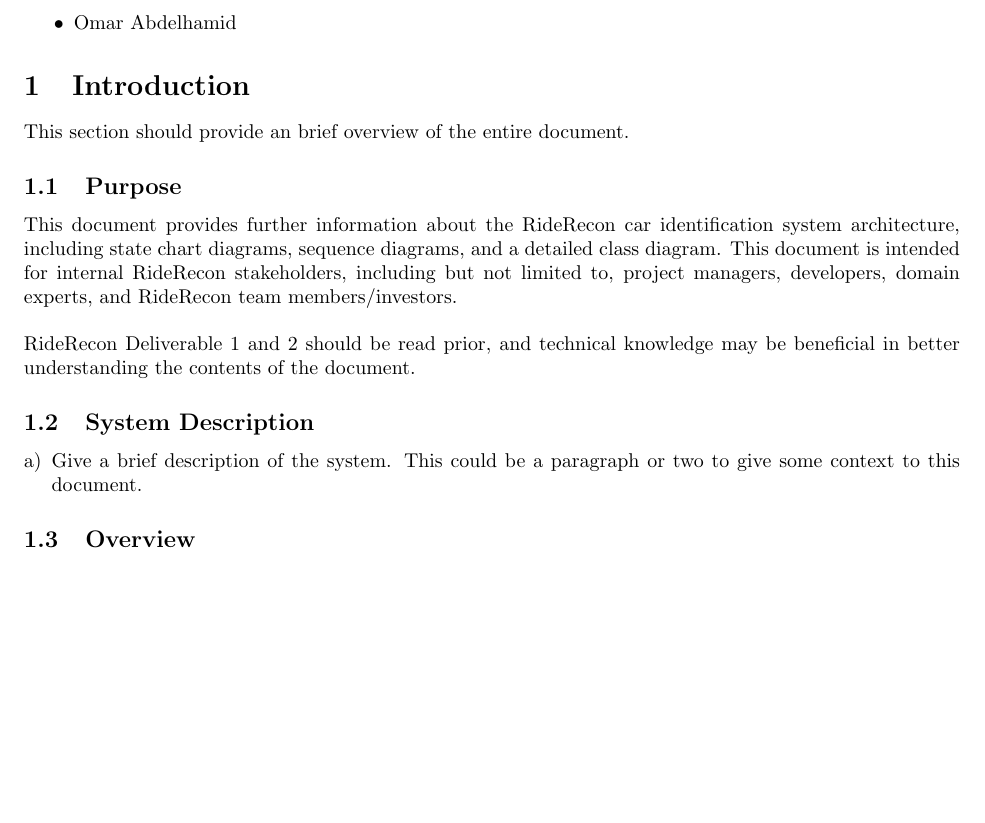
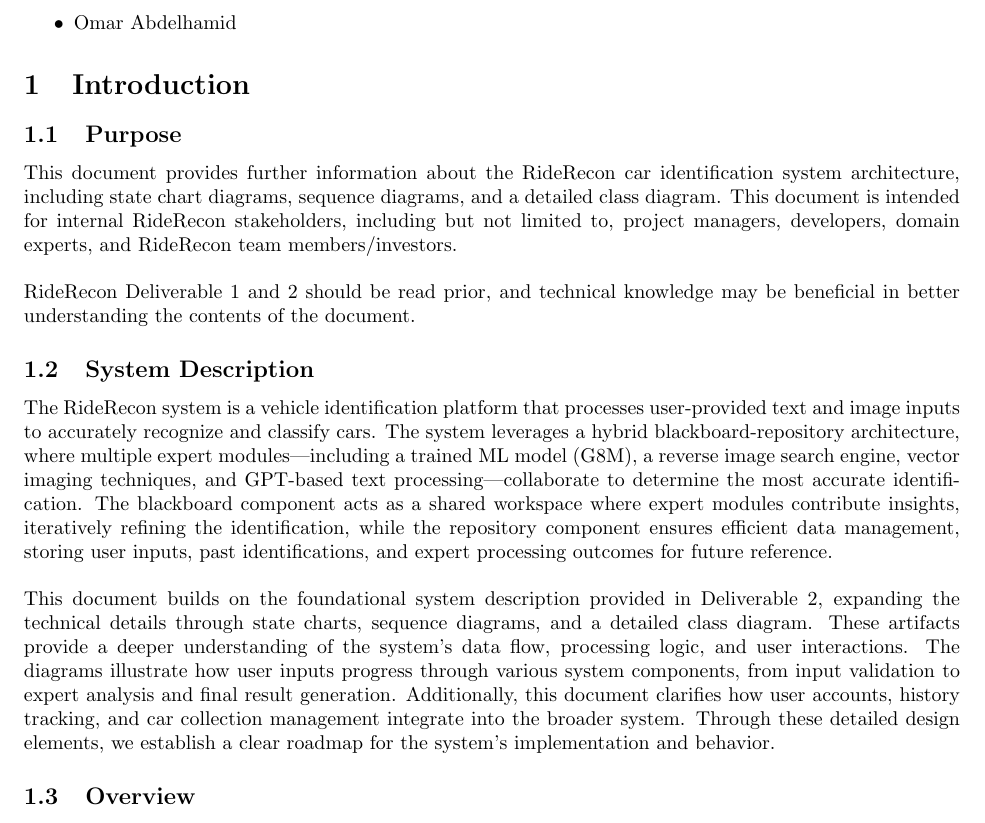
Before and after one commit to HashBukhtiar/RideRecon, a LaTeX document (D3/SE3A04_D3_Group8.tex): part of page 1 of 3, cut so that both start at the same text, the shorter picture padded with empty space. Compiled offline with pdfLaTeX.

Commit message:
Completed Section 1.2

```diff
--- a/D3/SE3A04_D3_Group8.tex
+++ b/D3/SE3A04_D3_Group8.tex
@@ -48,8 +48,6 @@
 \label{sec:introduction}
 % Begin Section
 
-This section should provide an brief overview of the entire document.
-
 \subsection{Purpose}
 \label{sub:purpose}
 % Begin SubSection
@@ -64,9 +62,11 @@
 \subsection{System Description}
 \label{sub:system_description}
 % Begin SubSection
-\begin{enumerate}[a)]
-	\item Give a brief description of the system. This could be a paragraph or two to give some context to this document.
-\end{enumerate}
+
+The RideRecon system is a vehicle identification platform that processes user-provided text and image inputs to accurately recognize and classify cars. The system leverages a hybrid blackboard-repository architecture, where multiple expert modules—including a trained ML model (G8M), a reverse image search engine, vector imaging techniques, and GPT-based text processing—collaborate to determine the most accurate identification. The blackboard component acts as a shared workspace where expert modules contribute insights, iteratively refining the identification, while the repository component ensures efficient data management, storing user inputs, past identifications, and expert processing outcomes for future reference.\\
+
+\noindent This document builds on the foundational system description provided in Deliverable 2, expanding the technical details through state charts, sequence diagrams, and a detailed class diagram. These artifacts provide a deeper understanding of the system’s data flow, processing logic, and user interactions. The diagrams illustrate how user inputs progress through various system components, from input validation to expert analysis and final result generation. Additionally, this document clarifies how user accounts, history tracking, and car collection management integrate into the broader system. Through these detailed design elements, we establish a clear roadmap for the system’s implementation and behavior.
+
 % End SubSection
 
 \subsection{Overview}
```
Also changed, not shown: D3/SE3A04_D3_Group8.pdf.
